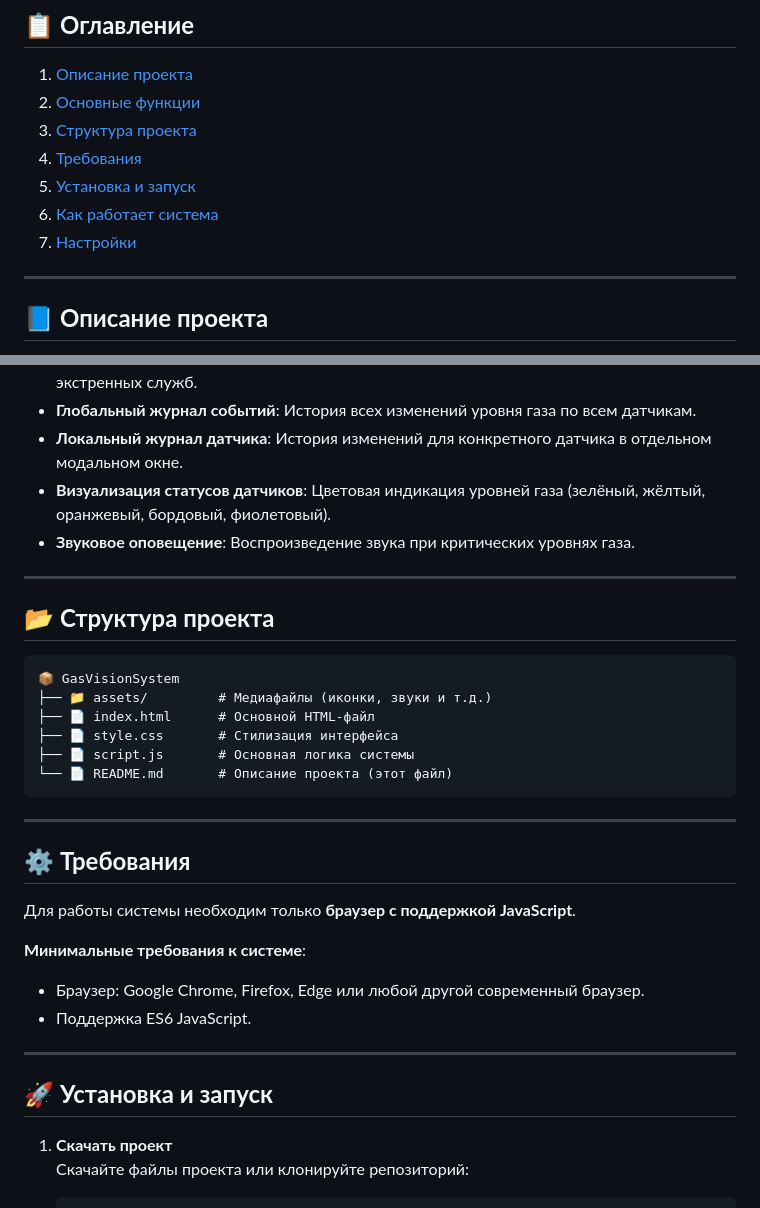
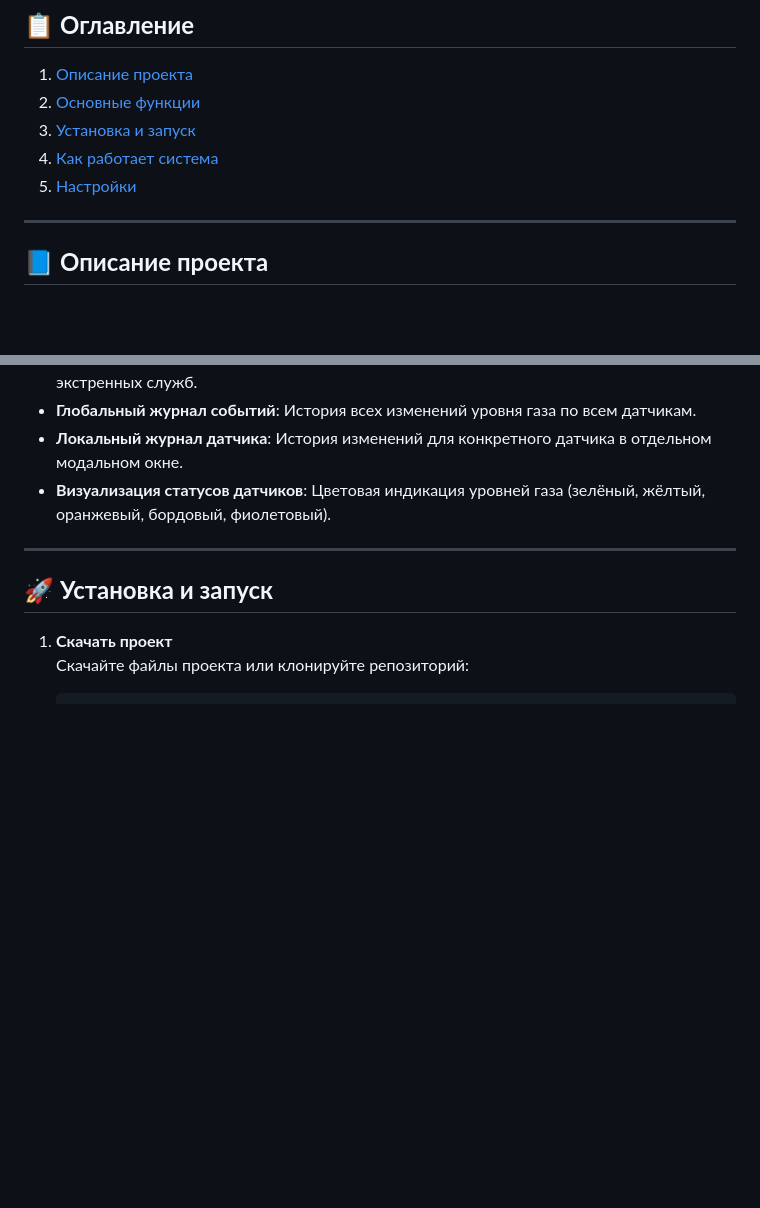
Before and after one commit to YanZaharov/GasVisionSystem, a Markdown page: README.md, 2 parts joined by grey strips. Rendered like a GitHub page; blank space fills up the shorter version.

````diff
--- a/README.md
+++ b/README.md
@@ -3,11 +3,9 @@
 ## 📋 **Оглавление**
 1. [Описание проекта](#описание-проекта)
 2. [Основные функции](#основные-функции)
-3. [Структура проекта](#структура-проекта)
-4. [Требования](#требования)
-5. [Установка и запуск](#установка-и-запуск)
-6. [Как работает система](#как-работает-система)
-7. [Настройки](#настройки)
+3. [Установка и запуск](#установка-и-запуск)
+4. [Как работает система](#как-работает-система)
+5. [Настройки](#настройки)
 
 ---
 
@@ -25,28 +23,6 @@
 - **Глобальный журнал событий**: История всех изменений уровня газа по всем датчикам.
 - **Локальный журнал датчика**: История изменений для конкретного датчика в отдельном модальном окне.
 - **Визуализация статусов датчиков**: Цветовая индикация уровней газа (зелёный, жёлтый, оранжевый, бордовый, фиолетовый).
-- **Звуковое оповещение**: Воспроизведение звука при критических уровнях газа.
-
----
-
-## 📂 **Структура проекта**
-```
-📦 GasVisionSystem
-├── 📁 assets/         # Медиафайлы (иконки, звуки и т.д.)
-├── 📄 index.html      # Основной HTML-файл
-├── 📄 style.css       # Стилизация интерфейса
-├── 📄 script.js       # Основная логика системы
-└── 📄 README.md       # Описание проекта (этот файл)
-```
-
----
-
-## ⚙️ **Требования**
-Для работы системы необходим только **браузер с поддержкой JavaScript**.
-
-**Минимальные требования к системе**:
-- Браузер: Google Chrome, Firefox, Edge или любой другой современный браузер.
-- Поддержка ES6 JavaScript.
 
 ---
 
````
